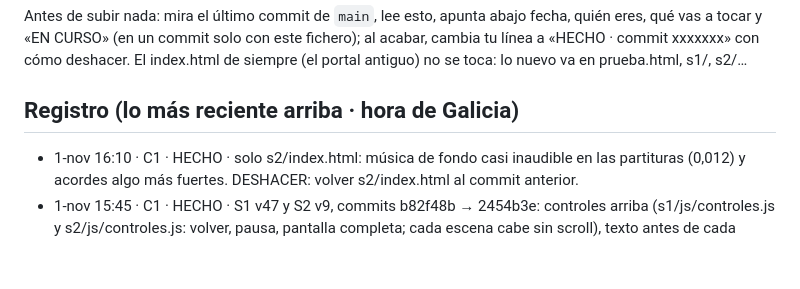
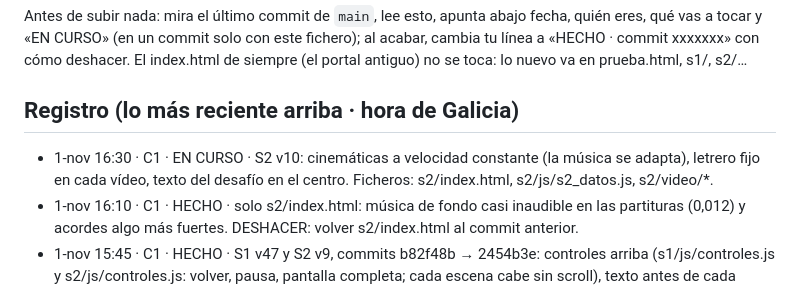
Before and after one commit to iagonaron/modulacion, a Markdown page: _COORDINACION-IA.md, the part around the change. Rendered like a GitHub page; blank space fills up the shorter version.

Commit message:
Coordinación: C1 EN CURSO · S2 v10

```diff
--- a/_COORDINACION-IA.md
+++ b/_COORDINACION-IA.md
@@ -5,6 +5,7 @@ Antes de subir nada: mira el último commit de `main`, lee esto, apunta abajo fe
 El index.html de siempre (el portal antiguo) no se toca: lo nuevo va en prueba.html, s1/, s2/…
 
 ## Registro (lo más reciente arriba · hora de Galicia)
+- 1-nov 16:30 · C1 · EN CURSO · S2 v10: cinemáticas a velocidad constante (la música se adapta), letrero fijo en cada vídeo, texto del desafío en el centro. Ficheros: s2/index.html, s2/js/s2_datos.js, s2/video/*.
 - 1-nov 16:10 · C1 · HECHO · solo s2/index.html: música de fondo casi inaudible en las partituras (0,012) y acordes algo más fuertes. DESHACER: volver s2/index.html al commit anterior.
 - 1-nov 15:45 · C1 · HECHO · S1 v47 y S2 v9, commits b82f48b → 2454b3e: controles arriba (s1/js/controles.js y s2/js/controles.js: volver, pausa, pantalla completa; cada escena cabe sin scroll),
   texto antes de cada cinemática, cinemáticas rehechas (flauta, sin cámara lenta, portal continuo; la diatónica va en un solo fichero video/diatonica.mp4 y sus .1/.2 viejos ya no se usan),
```
